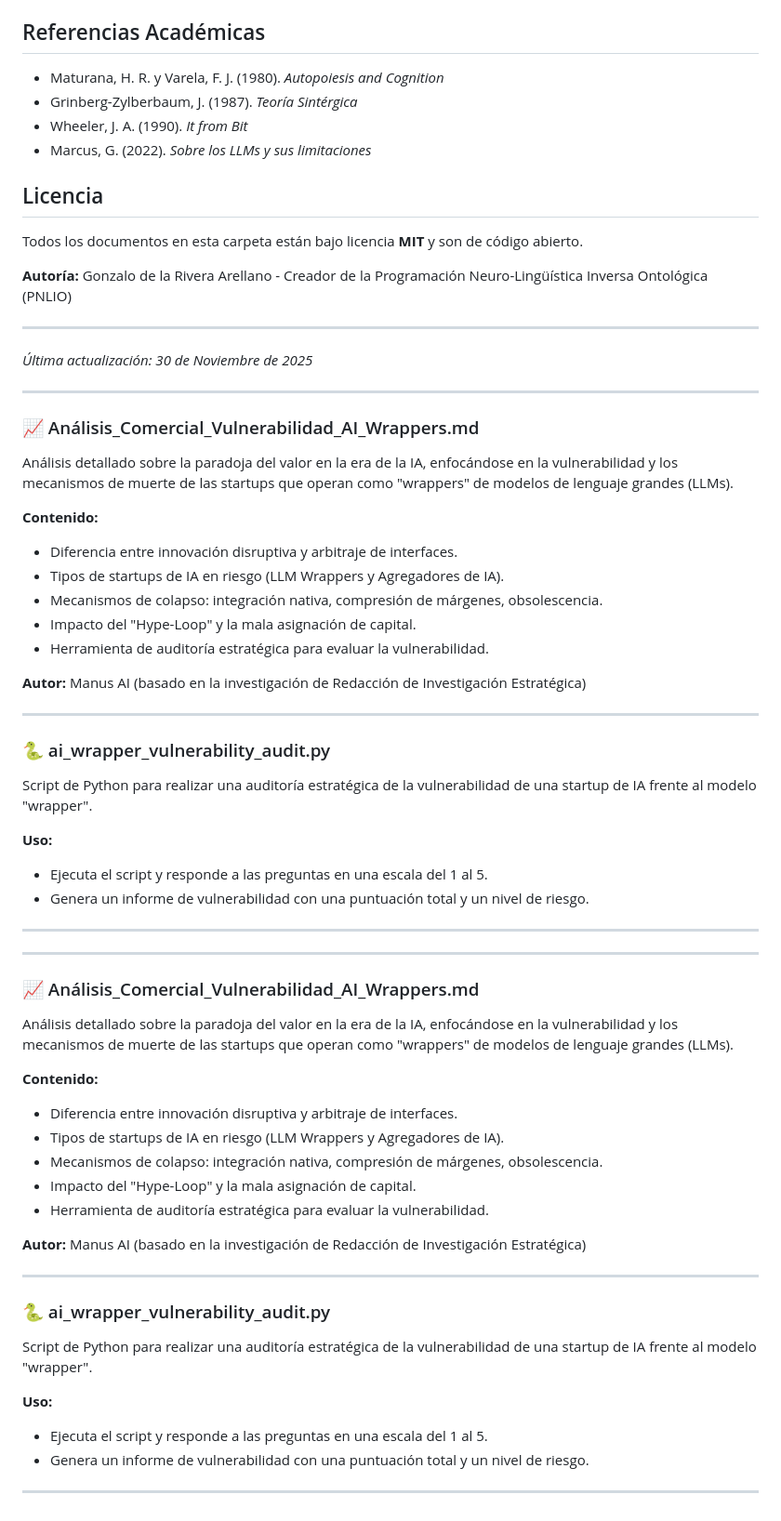
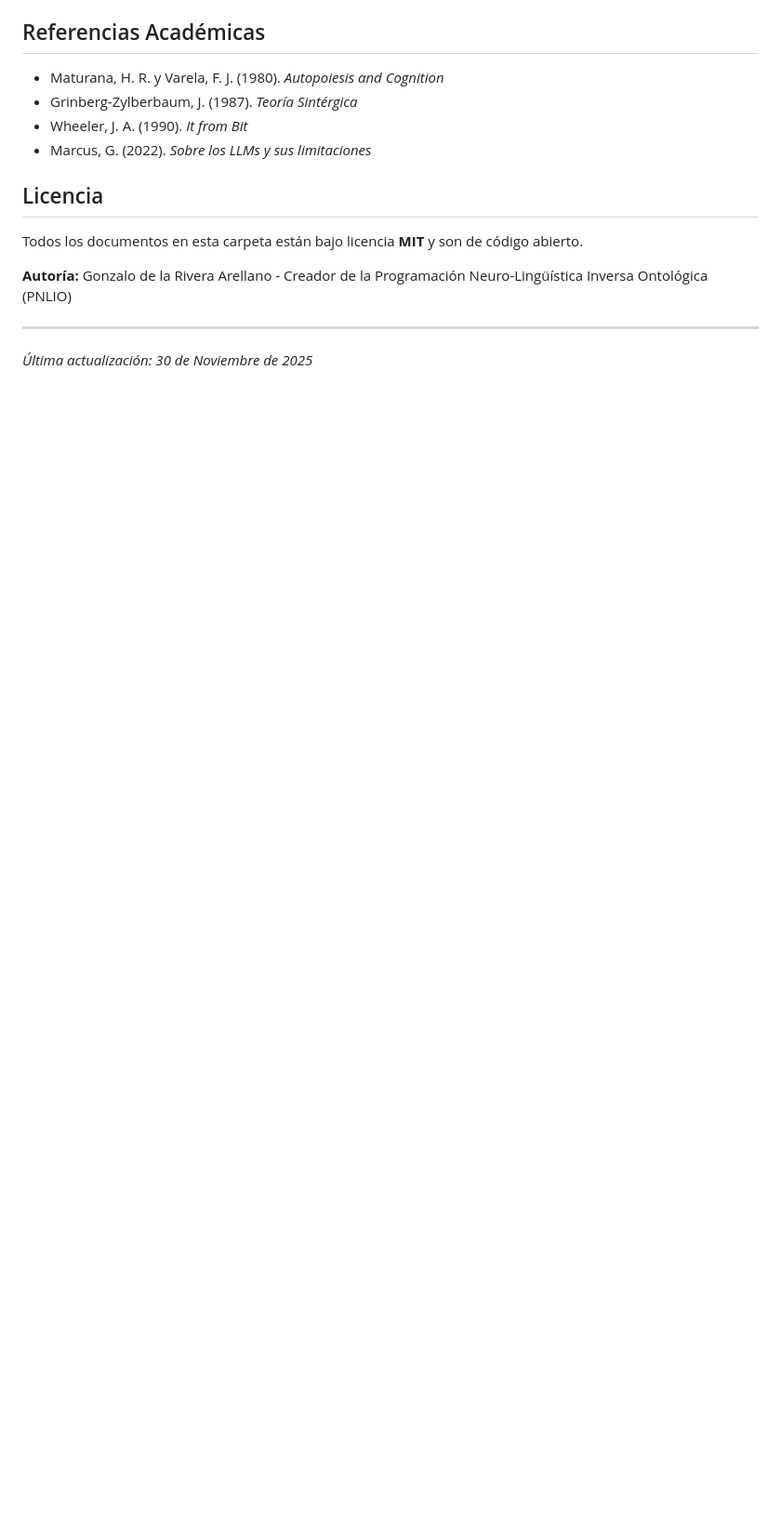
Before and after one commit to godear6959-creator/PNLIO-Framework, a Markdown page: docs/README.md, the part around the change. Shown at 93% size. Rendered like a GitHub page; blank space fills up the shorter version.

Commit message:
revert: Restore docs/README.md to its original state

```diff
--- a/docs/README.md
+++ b/docs/README.md
@@ -190,53 +190,3 @@ Todos los documentos en esta carpeta están bajo licencia **MIT** y son de códi
 ---
 
 *Última actualización: 30 de Noviembre de 2025*
-
----
-
-### 📈 Análisis_Comercial_Vulnerabilidad_AI_Wrappers.md
-Análisis detallado sobre la paradoja del valor en la era de la IA, enfocándose en la vulnerabilidad y los mecanismos de muerte de las startups que operan como "wrappers" de modelos de lenguaje grandes (LLMs).
-
-**Contenido:**
-- Diferencia entre innovación disruptiva y arbitraje de interfaces.
-- Tipos de startups de IA en riesgo (LLM Wrappers y Agregadores de IA).
-- Mecanismos de colapso: integración nativa, compresión de márgenes, obsolescencia.
-- Impacto del "Hype-Loop" y la mala asignación de capital.
-- Herramienta de auditoría estratégica para evaluar la vulnerabilidad.
-
-**Autor:** Manus AI (basado en la investigación de Redacción de Investigación Estratégica)
-
----
-
-### 🐍 ai_wrapper_vulnerability_audit.py
-Script de Python para realizar una auditoría estratégica de la vulnerabilidad de una startup de IA frente al modelo "wrapper".
-
-**Uso:**
-- Ejecuta el script y responde a las preguntas en una escala del 1 al 5.
-- Genera un informe de vulnerabilidad con una puntuación total y un nivel de riesgo.
-
----
-
----
-
-### 📈 Análisis_Comercial_Vulnerabilidad_AI_Wrappers.md
-Análisis detallado sobre la paradoja del valor en la era de la IA, enfocándose en la vulnerabilidad y los mecanismos de muerte de las startups que operan como "wrappers" de modelos de lenguaje grandes (LLMs).
-
-**Contenido:**
-- Diferencia entre innovación disruptiva y arbitraje de interfaces.
-- Tipos de startups de IA en riesgo (LLM Wrappers y Agregadores de IA).
-- Mecanismos de colapso: integración nativa, compresión de márgenes, obsolescencia.
-- Impacto del "Hype-Loop" y la mala asignación de capital.
-- Herramienta de auditoría estratégica para evaluar la vulnerabilidad.
-
-**Autor:** Manus AI (basado en la investigación de Redacción de Investigación Estratégica)
-
----
-
-### 🐍 ai_wrapper_vulnerability_audit.py
-Script de Python para realizar una auditoría estratégica de la vulnerabilidad de una startup de IA frente al modelo "wrapper".
-
-**Uso:**
-- Ejecuta el script y responde a las preguntas en una escala del 1 al 5.
-- Genera un informe de vulnerabilidad con una puntuación total y un nivel de riesgo.
-
----
```
